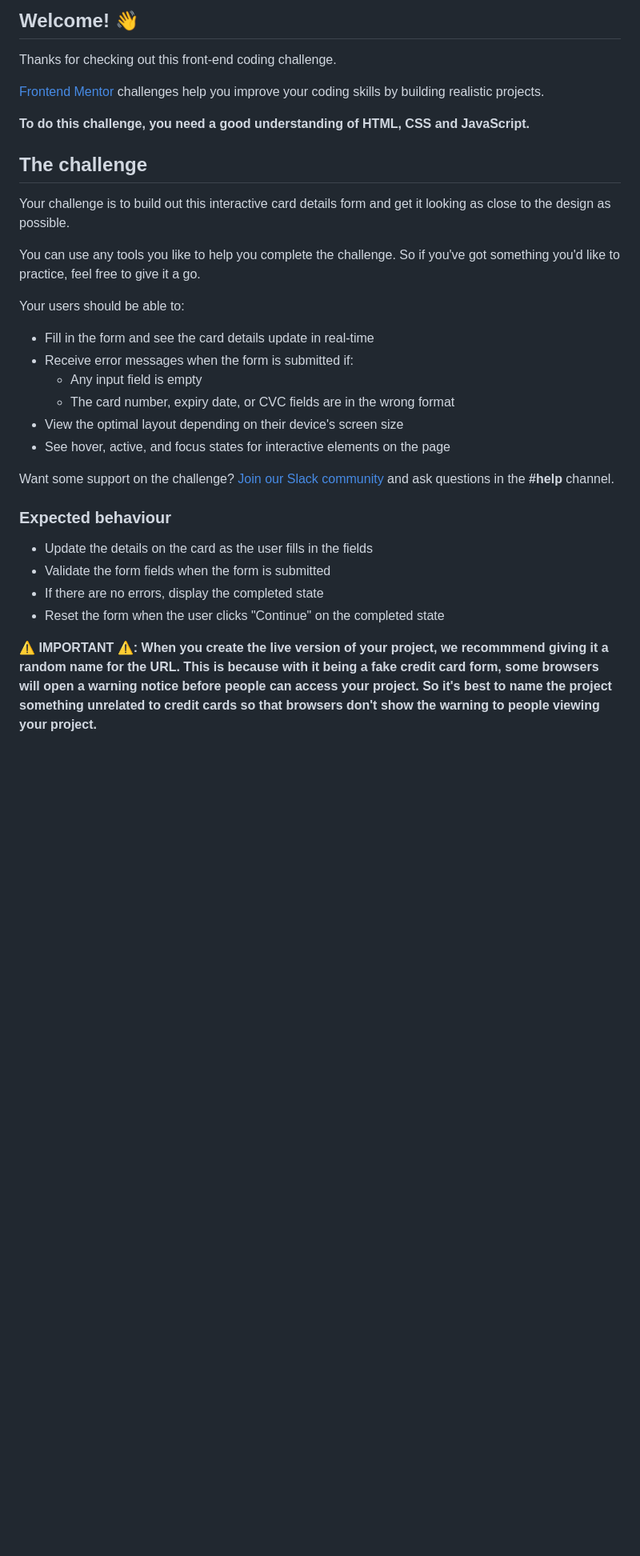
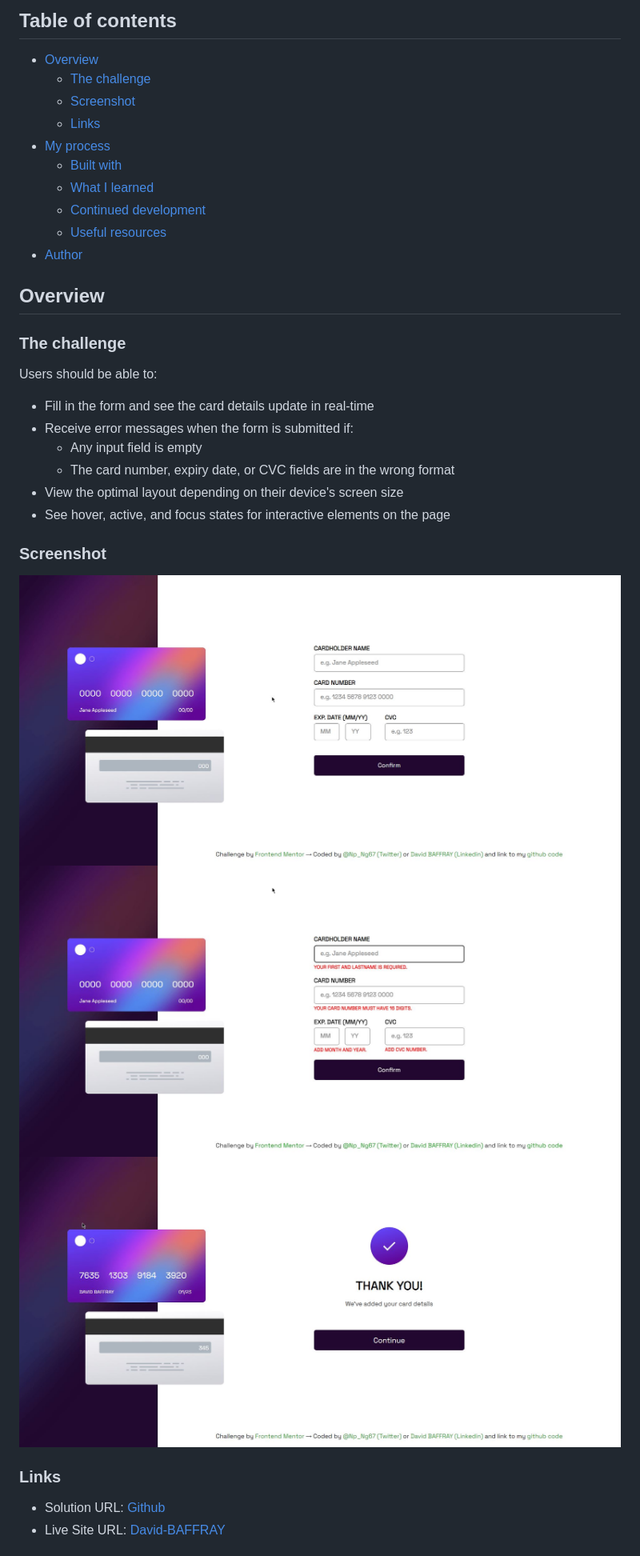
Before and after one commit to David-BAFFRAY/-FeM--02----Credit-card, a Markdown page: README.md, the part around the change printed below. Shown: that part at 80% size. Rendered like a GitHub page; pictures changed too: screenshot-error.jpg (added), screenshot-validation.jpg (added), screenshot.jpg (added); blank space fills up the shorter version.

```diff
--- a/README.md
+++ b/README.md
@@ -4,19 +4,22 @@
 
-## Welcome! 👋
+## Table of contents
 
-Thanks for checking out this front-end coding challenge.
+- [Overview](#overview)
+  - [The challenge](#the-challenge)
+  - [Screenshot](#screenshot)
+  - [Links](#links)
+- [My process](#my-process)
+  - [Built with](#built-with)
+  - [What I learned](#what-i-learned)
+  - [Continued development](#continued-development)
+  - [Useful resources](#useful-resources)
+- [Author](#author)
 
-[Frontend Mentor](https://www.frontendmentor.io) challenges help you improve your coding skills by building realistic projects.
+## Overview
 
-**To do this challenge, you need a good understanding of HTML, CSS and JavaScript.**
+### The challenge
 
-## The challenge
-
-Your challenge is to build out this interactive card details form and get it looking as close to the design as possible.
-
-You can use any tools you like to help you complete the challenge. So if you've got something you'd like to practice, feel free to give it a go.
-
-Your users should be able to:
+Users should be able to:
 
 - Fill in the form and see the card details update in real-time
 - Receive error messages when the form is submitted if:
@@ -25,14 +28,14 @@ Your users should be able to:
 - View the optimal layout depending on their device's screen size
 - See hover, active, and focus states for interactive elements on the page
 
-Want some support on the challenge? [Join our Slack community](https://www.frontendmentor.io/slack) and ask questions in the **#help** channel.
+### Screenshot
 
-### Expected behaviour
+![](./screenshot.jpg)
+![](./screenshot-error.jpg)
+![](./screenshot-validation.jpg)
 
-- Update the details on the card as the user fills in the fields
-- Validate the form fields when the form is submitted
-- If there are no errors, display the completed state
-- Reset the form when the user clicks "Continue" on the completed state
+### Links
 
-**⚠️ IMPORTANT ⚠️: When you create the live version of your project, we recommmend giving it a random name for the URL. This is because with it being a fake credit card form, some browsers will open a warning notice before people can access your project. So it's best to name the project something unrelated to credit cards so that browsers don't show the warning to people viewing your project.**
+- Solution URL: [Github](https://your-solution-url.com)
+- Live Site URL: [David-BAFFRAY](https://your-live-site-url.com)
 
```
Also changed, not shown: other parts of README.md (+30 -56 lines), README-template.md (deleted, +0 -115 lines), style-guide.md (deleted, +0 -33 lines), 4 other files.
